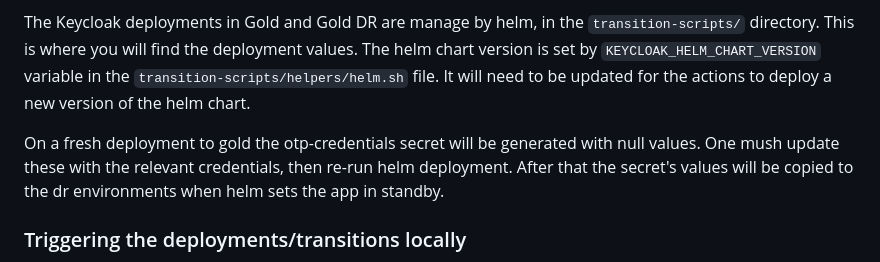
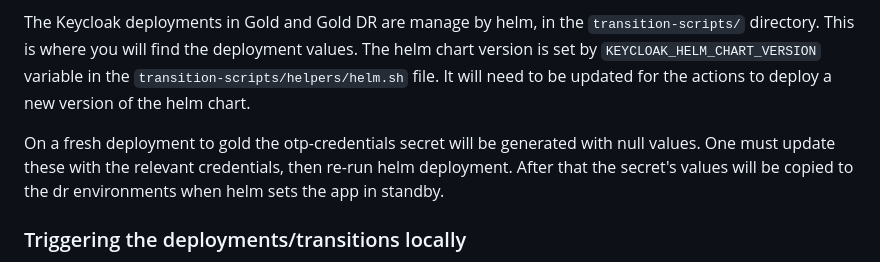
Before and after one commit to bcgov/sso-switchover-agent, a Markdown page: README.md, the part around the change. Drawn GitHub-style.

Commit message:
chore: fix typo

```diff
--- a/README.md
+++ b/README.md
@@ -13,7 +13,7 @@ In addition to the disaster recovery (switchover) agent, the keycloak deployment
 
 The Keycloak deployments in Gold and Gold DR are manage by helm, in the `transition-scripts/` directory.  This is where you will find the deployment values.  The helm chart version is set by `KEYCLOAK_HELM_CHART_VERSION` variable in the `transition-scripts/helpers/helm.sh` file.  It will need to be updated for the actions to deploy a new version of the helm chart.
 
-On a fresh deployment to gold the otp-credentials secret will be generated with null values.  One mush update these with the relevant credentials, then re-run helm deployment.  After that the secret's values will be copied to the dr environments when helm sets the app in standby.
+On a fresh deployment to gold the otp-credentials secret will be generated with null values.  One must update these with the relevant credentials, then re-run helm deployment.  After that the secret's values will be copied to the dr environments when helm sets the app in standby.
 
 ### Triggering the deployments/transitions locally
 
```
